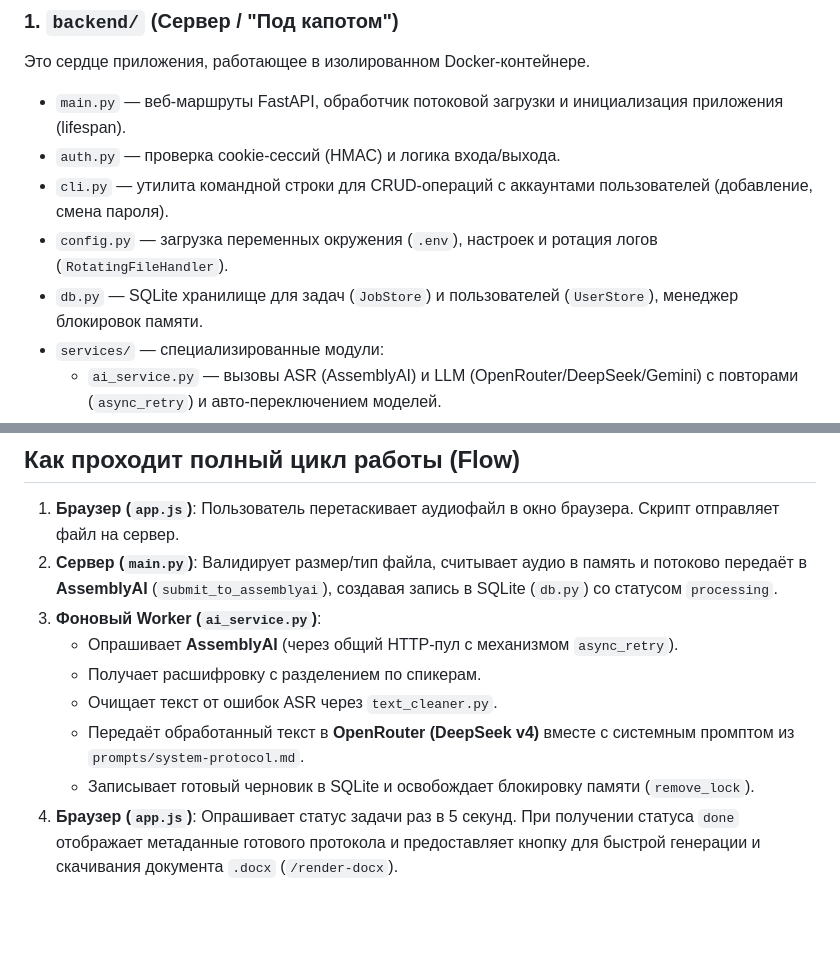
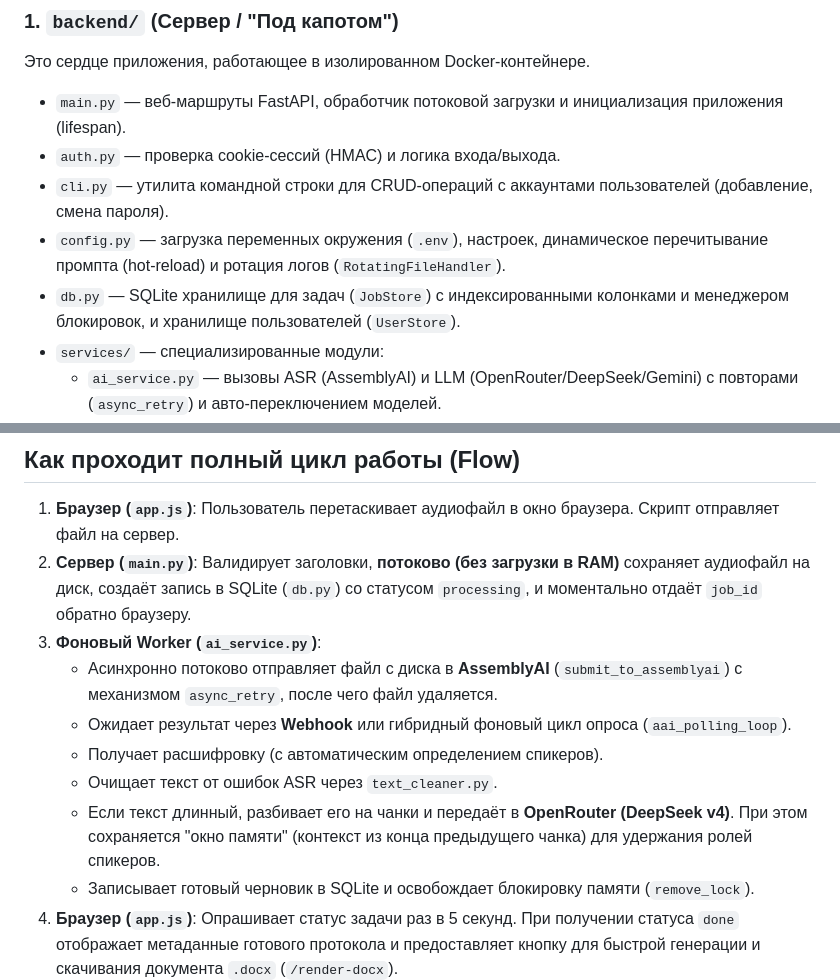
Before and after one commit to hiurano/judgehelper, a Markdown page: ARCHITECTURE.md, 2 parts joined by grey strips. Rendered like a GitHub page; blank space fills up the shorter version.

Commit message:
docs: update ARCHITECTURE.md to reflect new data flow
Documented file streaming to disk, webhook/polling hybrid, SQLite index optimizations, and LLM context passing.

```diff
--- a/ARCHITECTURE.md
+++ b/ARCHITECTURE.md
@@ -24,8 +24,8 @@
 - `main.py` — веб-маршруты FastAPI, обработчик потоковой загрузки и инициализация приложения (lifespan).
 - `auth.py` — проверка cookie-сессий (HMAC) и логика входа/выхода.
 - `cli.py` — утилита командной строки для CRUD-операций с аккаунтами пользователей (добавление, смена пароля).
-- `config.py` — загрузка переменных окружения (`.env`), настроек и ротация логов (`RotatingFileHandler`).
-- `db.py` — SQLite хранилище для задач (`JobStore`) и пользователей (`UserStore`), менеджер блокировок памяти.
+- `config.py` — загрузка переменных окружения (`.env`), настроек, динамическое перечитывание промпта (hot-reload) и ротация логов (`RotatingFileHandler`).
+- `db.py` — SQLite хранилище для задач (`JobStore`) с индексированными колонками и менеджером блокировок, и хранилище пользователей (`UserStore`).
 - `services/` — специализированные модули:
   - `ai_service.py` — вызовы ASR (AssemblyAI) и LLM (OpenRouter/DeepSeek/Gemini) с повторами (`async_retry`) и авто-переключением моделей.
   - `docx_generator.py` — сборка документов Word с соблюдением судебных отступов и шрифтов.
@@ -49,11 +49,12 @@
 ## Как проходит полный цикл работы (Flow)
 
 1. **Браузер (`app.js`)**: Пользователь перетаскивает аудиофайл в окно браузера. Скрипт отправляет файл на сервер.
-2. **Сервер (`main.py`)**: Валидирует размер/тип файла, считывает аудио в память и потоково передаёт в **AssemblyAI** (`submit_to_assemblyai`), создавая запись в SQLite (`db.py`) со статусом `processing`.
+2. **Сервер (`main.py`)**: Валидирует заголовки, **потоково (без загрузки в RAM)** сохраняет аудиофайл на диск, создаёт запись в SQLite (`db.py`) со статусом `processing`, и моментально отдаёт `job_id` обратно браузеру.
 3. **Фоновый Worker (`ai_service.py`)**:
-   - Опрашивает **AssemblyAI** (через общий HTTP-пул с механизмом `async_retry`).
-   - Получает расшифровку с разделением по спикерам.
+   - Асинхронно потоково отправляет файл с диска в **AssemblyAI** (`submit_to_assemblyai`) с механизмом `async_retry`, после чего файл удаляется.
+   - Ожидает результат через **Webhook** или гибридный фоновый цикл опроса (`aai_polling_loop`).
+   - Получает расшифровку (с автоматическим определением спикеров).
    - Очищает текст от ошибок ASR через `text_cleaner.py`.
-   - Передаёт обработанный текст в **OpenRouter (DeepSeek v4)** вместе с системным промптом из `prompts/system-protocol.md`.
+   - Если текст длинный, разбивает его на чанки и передаёт в **OpenRouter (DeepSeek v4)**. При этом сохраняется "окно памяти" (контекст из конца предыдущего чанка) для удержания ролей спикеров.
    - Записывает готовый черновик в SQLite и освобождает блокировку памяти (`remove_lock`).
 4. **Браузер (`app.js`)**: Опрашивает статус задачи раз в 5 секунд. При получении статуса `done` отображает метаданные готового протокола и предоставляет кнопку для быстрой генерации и скачивания документа `.docx` (`/render-docx`).
```
